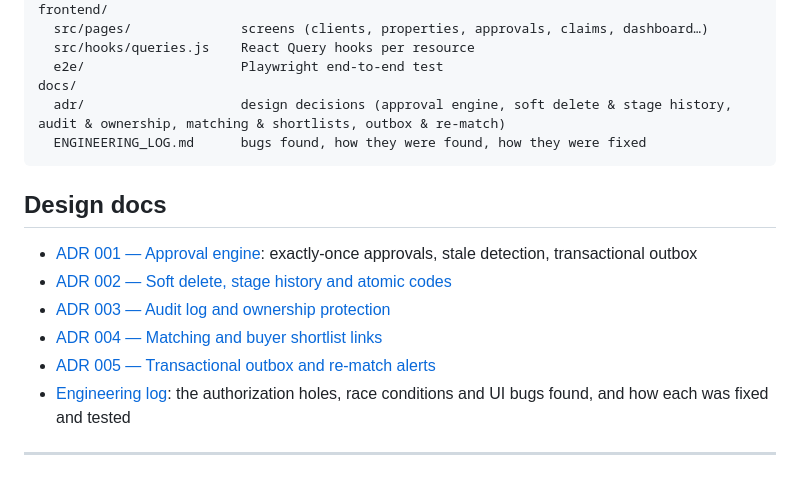
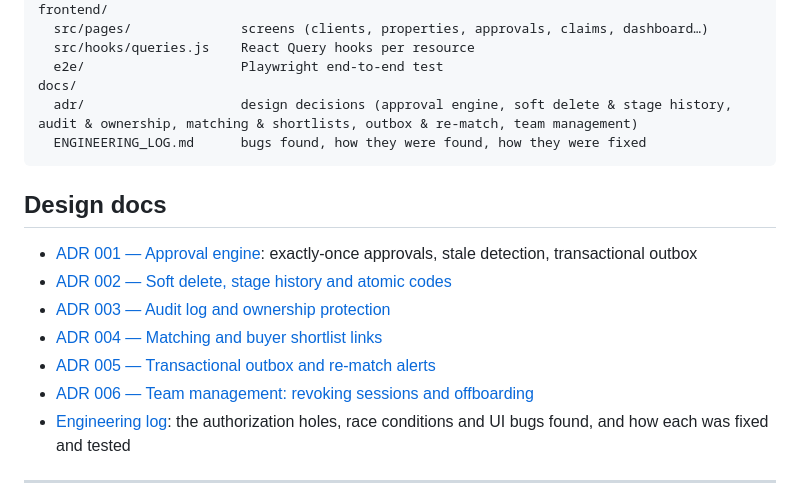
Before and after one commit to AbhiEE03/Brokery-web, a Markdown page: README.md, the part around one of its changes. GitHub-like rendering.

````diff
--- a/README.md
+++ b/README.md
@@ -158,7 +167,7 @@ frontend/
   src/hooks/queries.js    React Query hooks per resource
   e2e/                    Playwright end-to-end test
 docs/
-  adr/                    design decisions (approval engine, soft delete & stage history, audit & ownership, matching & shortlists, outbox & re-match)
+  adr/                    design decisions (approval engine, soft delete & stage history, audit & ownership, matching & shortlists, outbox & re-match, team management)
   ENGINEERING_LOG.md      bugs found, how they were found, how they were fixed
 ```
 
@@ -169,6 +178,7 @@ docs/
 - [ADR 003 — Audit log and ownership protection](docs/adr/003-audit-log-and-ownership.md)
 - [ADR 004 — Matching and buyer shortlist links](docs/adr/004-matching-and-shortlists.md)
 - [ADR 005 — Transactional outbox and re-match alerts](docs/adr/005-outbox-and-rematch.md)
+- [ADR 006 — Team management: revoking sessions and offboarding](docs/adr/006-team-management.md)
 - [Engineering log](docs/ENGINEERING_LOG.md): the authorization holes, race conditions and UI bugs found, and how each was fixed and tested
 
 ---
````
Also changed, not shown: other parts of README.md (+12 -3 lines), docs/ENGINEERING_LOG.md (+21 -0 lines), docs/adr/006-team-management.md (added, +35 -0 lines).
